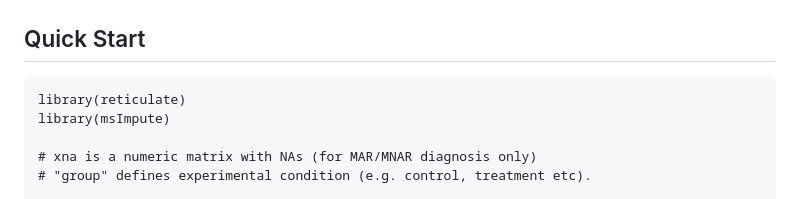
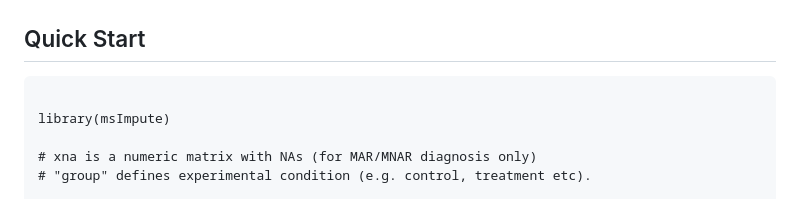
Before and after one commit to DavisLaboratory/msImpute, a Markdown page: README.md, the part around the change. Rendered like a GitHub page.

Commit message:
Update README.md - remove reticulate lib call

````diff
--- a/README.md
+++ b/README.md
@@ -45,7 +45,7 @@ Quick Start
 ----------------
 
 ```{r}
-library(reticulate)
+
 library(msImpute)
 
 # xna is a numeric matrix with NAs (for MAR/MNAR diagnosis only)
````
